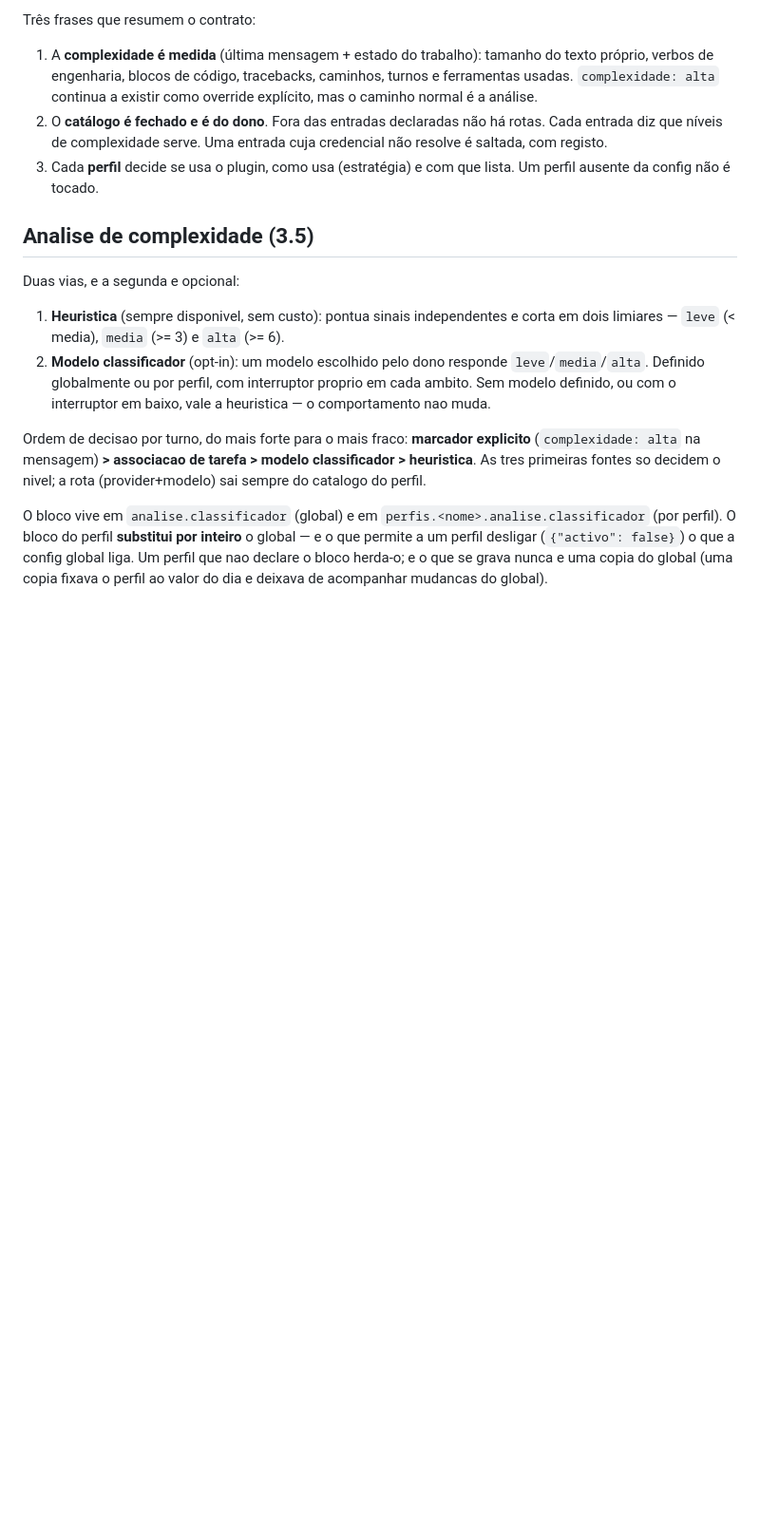
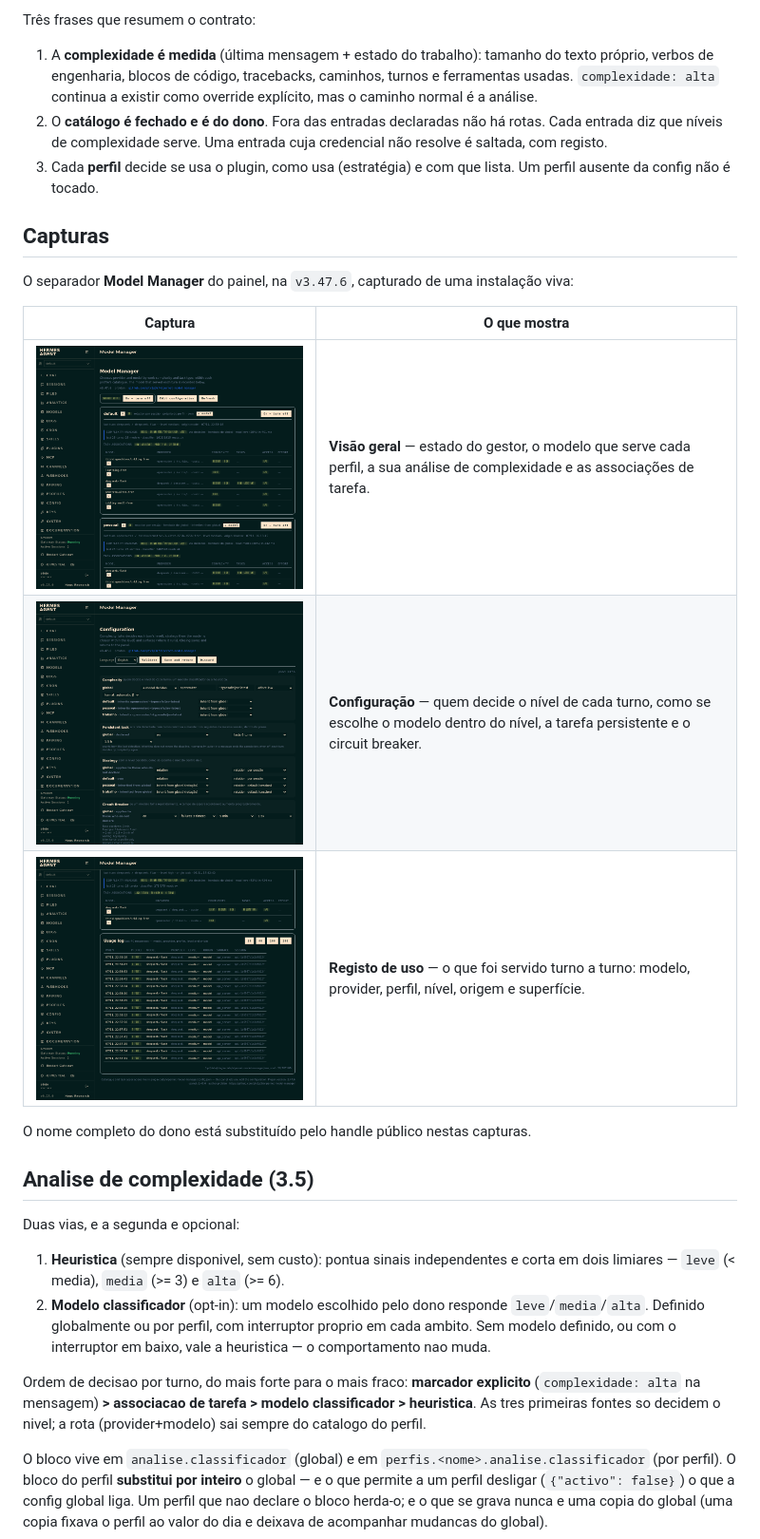
Before and after one commit to ptv1p3r/vipernet-model-manager, a Markdown page: README.pt-PT.md, the part around the change. Shown at 95% size. GitHub-like rendering; pictures changed too: assets/01-visao-geral.png (added), assets/02-configuracao.png (added), assets/03-registo.png (added); blank space fills up the shorter version.

```diff
--- a/README.pt-PT.md
+++ b/README.pt-PT.md
@@ -23,6 +23,18 @@ Três frases que resumem o contrato:
    credencial não resolve é saltada, com registo.
 3. Cada **perfil** decide se usa o plugin, como usa (estratégia) e com que lista.
    Um perfil ausente da config não é tocado.
+
+## Capturas
+
+O separador **Model Manager** do painel, na `v3.47.6`, capturado de uma instalação viva:
+
+| Captura | O que mostra |
+|---|---|
+| ![Visão geral](assets/01-visao-geral.png) | **Visão geral** — estado do gestor, o modelo que serve cada perfil, a sua análise de complexidade e as associações de tarefa. |
+| ![Configuração](assets/02-configuracao.png) | **Configuração** — quem decide o nível de cada turno, como se escolhe o modelo dentro do nível, a tarefa persistente e o circuit breaker. |
+| ![Registo de uso](assets/03-registo.png) | **Registo de uso** — o que foi servido turno a turno: modelo, provider, perfil, nível, origem e superfície. |
+
+O nome completo do dono está substituído pelo handle público nestas capturas.
 
 ## Analise de complexidade (3.5)
 
```
Also changed, not shown: README.md (+12 -0 lines).
